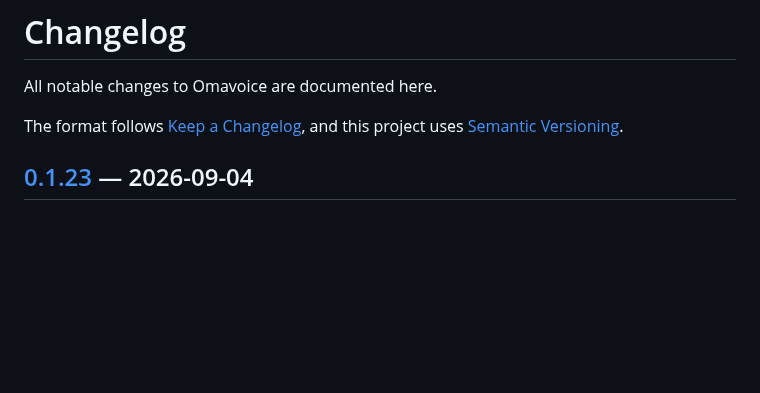
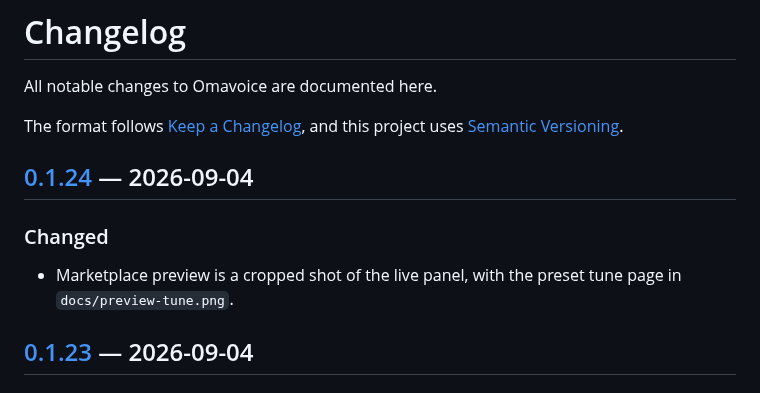
Before and after one commit to gigasolo/omavoice, a Markdown page: CHANGELOG.md, the part around one of its changes. Drawn GitHub-style; blank space fills up the shorter version.

```diff
--- a/CHANGELOG.md
+++ b/CHANGELOG.md
@@ -4,6 +4,13 @@ All notable changes to Omavoice are documented here.
 
 The format follows [Keep a Changelog](https://keepachangelog.com/en/1.1.0/),
 and this project uses [Semantic Versioning](https://semver.org/spec/v2.0.0.html).
+
+## [0.1.24] — 2026-09-04
+
+### Changed
+
+- Marketplace preview is a cropped shot of the live panel, with the preset
+  tune page in `docs/preview-tune.png`.
 
 ## [0.1.23] — 2026-09-04
 
```
Also changed, not shown: other parts of CHANGELOG.md (+1 -0 lines), README.md (+6 -1 lines), docs/preview-tune.png (added), preview.png, 2 other files.
